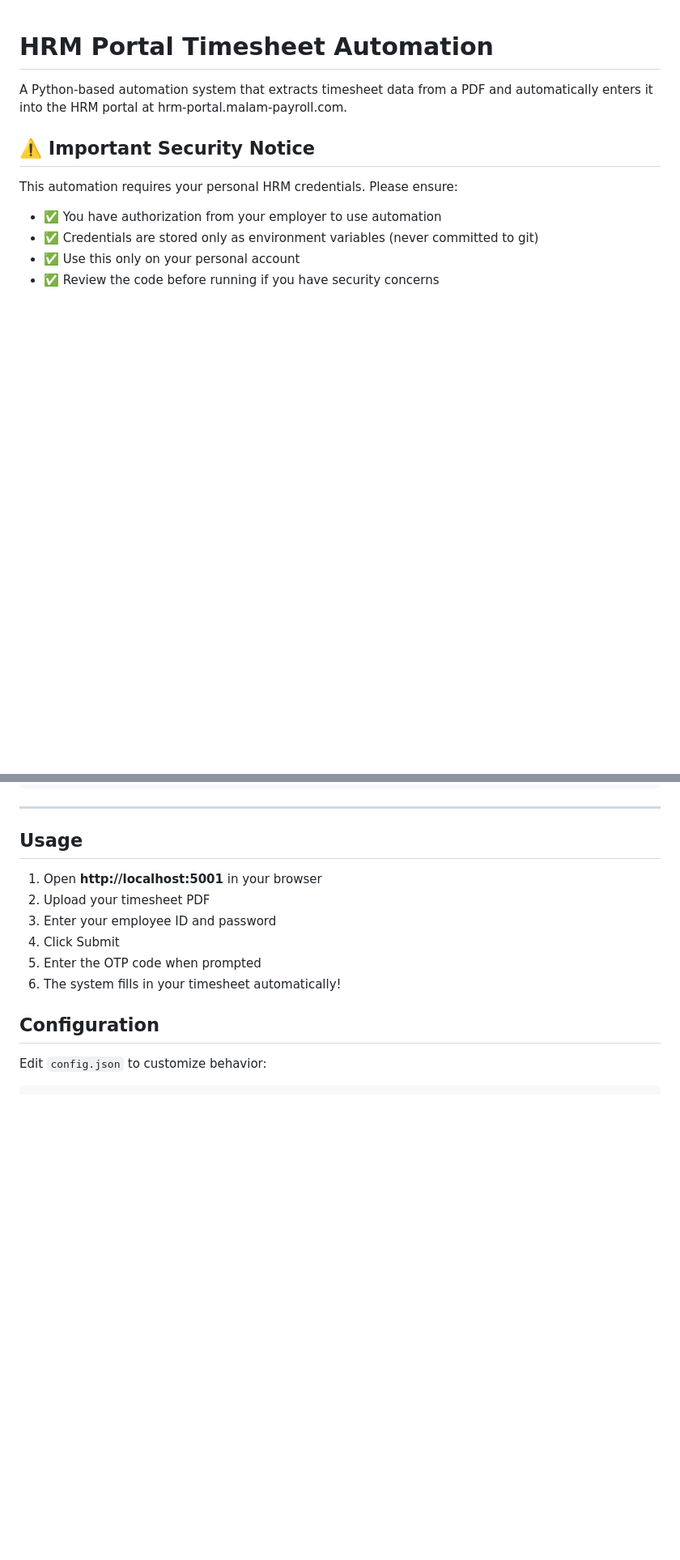
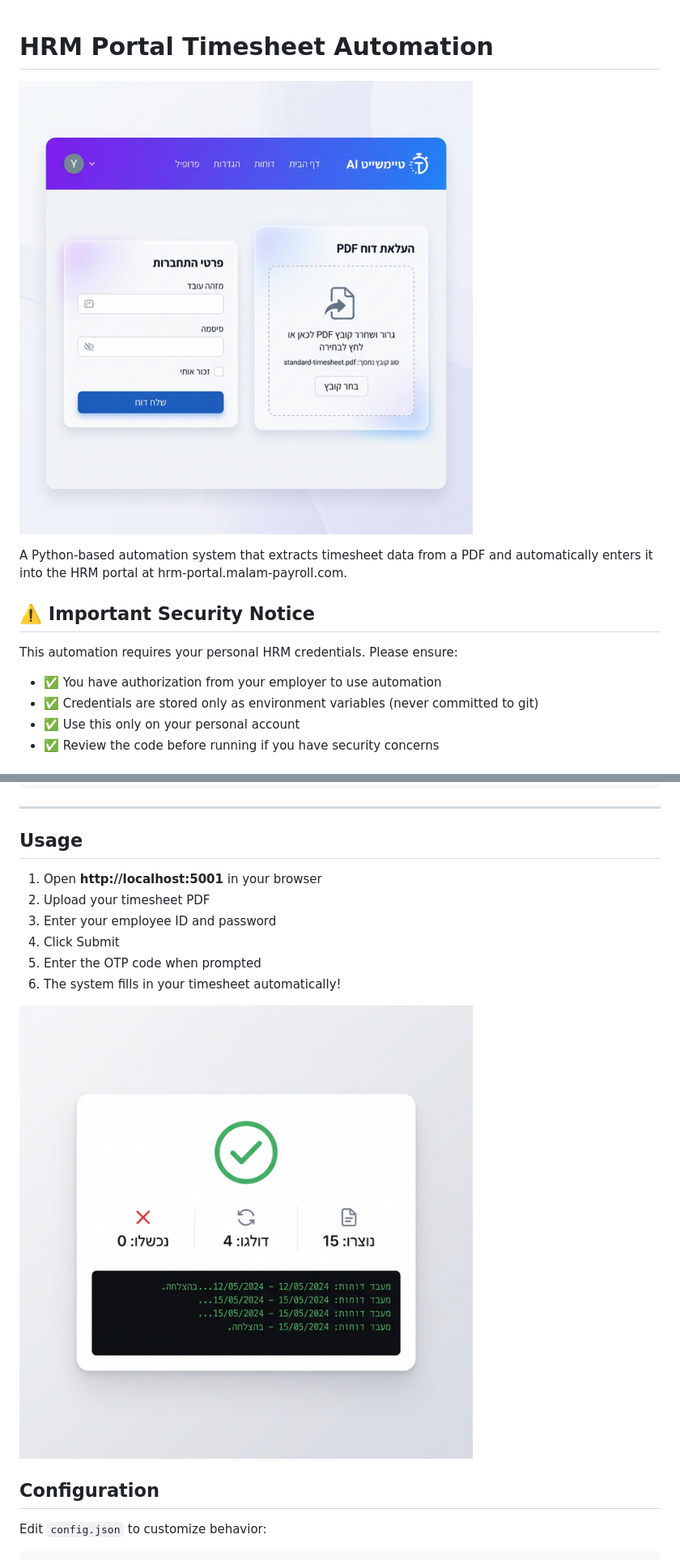
Before and after one commit to kateLint/sqlinksrab, a Markdown page: README.md, 2 parts joined by grey strips. Shown at 81% size. Drawn GitHub-style; pictures changed too: docs/progress.png (added), docs/ui.png (added); blank space fills up the shorter version.

```diff
--- a/README.md
+++ b/README.md
@@ -1,4 +1,6 @@
 # HRM Portal Timesheet Automation
+
+![System UI](docs/ui.png)
 
 A Python-based automation system that extracts timesheet data from a PDF and automatically enters it into the HRM portal at hrm-portal.malam-payroll.com.
 
@@ -123,6 +125,8 @@ python web_server.py
 4. Click Submit
 5. Enter the OTP code when prompted
 6. The system fills in your timesheet automatically!
+
+![Progress Screen](docs/progress.png)
 
 ## Configuration
 
```
Also changed, not shown: README_HEBREW.md (+9 -5 lines), 2 other files.
